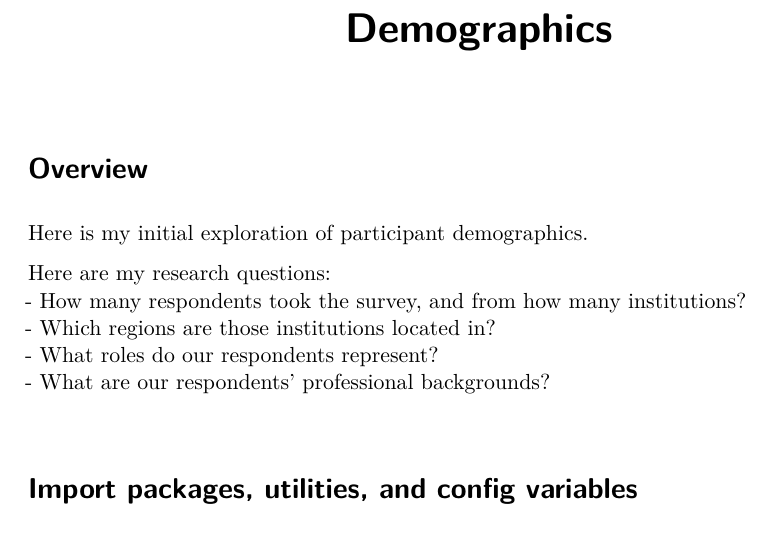
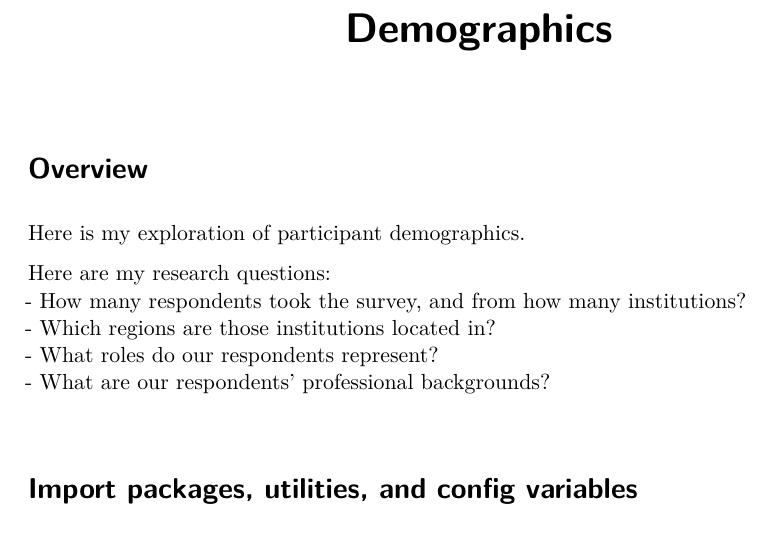
Before and after one commit to CURIOSSorg/ospo-survey-2026, a Quarto document (demographics.qmd): part of page 1 of 5, cut so that both start at the same text. Rendered offline with R 4.5, knitr and Pandoc in place of Quarto, then LaTeX, with nearby package versions; some code elsewhere in the file could not run offline.

Commit message:
change one word to test gh action

```diff
--- a/demographics.qmd
+++ b/demographics.qmd
@@ -4,7 +4,7 @@ title: "Demographics"
 
 # Overview
 
-Here is my initial exploration of participant demographics.
+Here is my exploration of participant demographics.
 
 Here are my research questions:\
 - How many respondents took the survey, and from how many institutions?\
```
